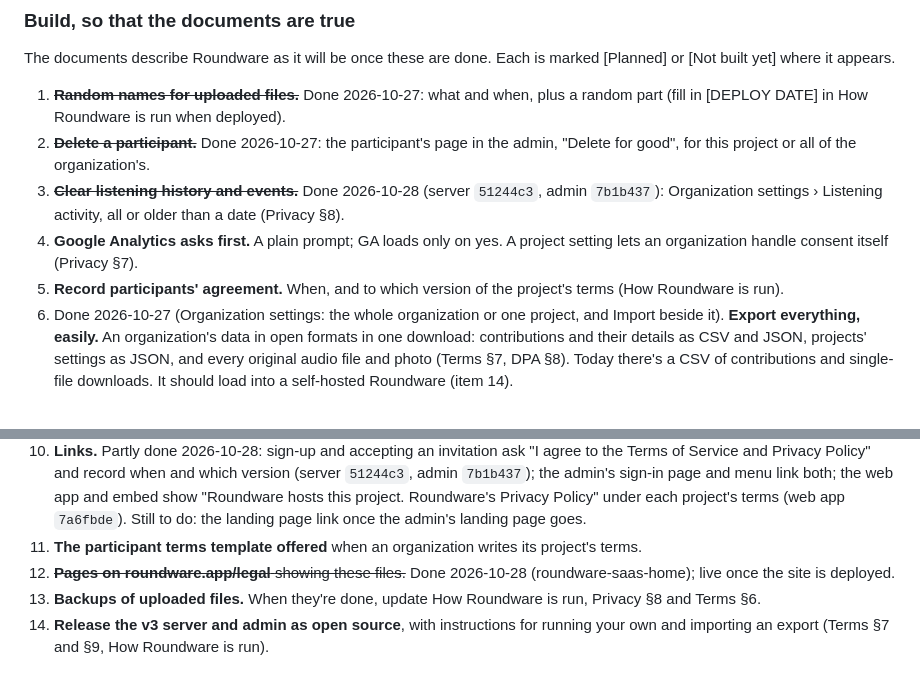
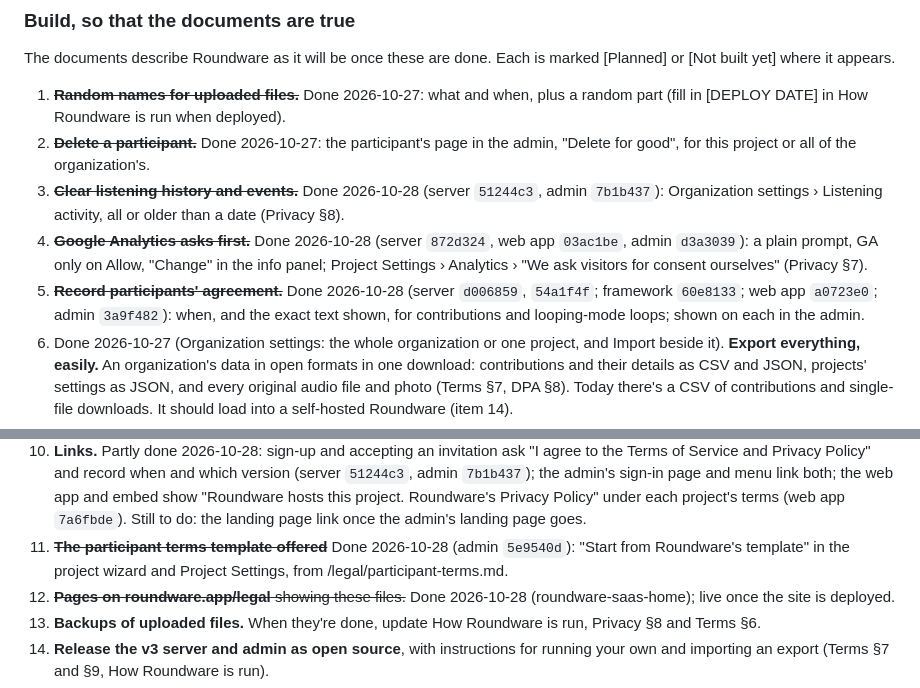
Before and after one commit to roundware/roundware-saas-home, a Markdown page: legal/README.md, 2 parts joined by grey strips. Rendered like a GitHub page.

Commit message:
Documents: participants' agreement recorded; analytics asks first; checklist
Co-Authored-By: Claude Opus 5.5 <noreply@anthropic.com>

```diff
--- a/legal/README.md
+++ b/legal/README.md
@@ -37,14 +37,14 @@ The documents describe Roundware as it will be once these are done. Each is mark
 1. ~~**Random names for uploaded files.**~~ Done 2026-10-27: what and when, plus a random part (fill in [DEPLOY DATE] in How Roundware is run when deployed).
 2. ~~**Delete a participant.**~~ Done 2026-10-27: the participant's page in the admin, "Delete for good", for this project or all of the organization's.
 3. ~~**Clear listening history and events.**~~ Done 2026-10-28 (server `51244c3`, admin `7b1b437`): Organization settings › Listening activity, all or older than a date (Privacy §8).
-4. **Google Analytics asks first.** A plain prompt; GA loads only on yes. A project setting lets an organization handle consent itself (Privacy §7).
-5. **Record participants' agreement.** When, and to which version of the project's terms (How Roundware is run).
+4. ~~**Google Analytics asks first.**~~ Done 2026-10-28 (server `872d324`, web app `03ac1be`, admin `d3a3039`): a plain prompt, GA only on Allow, "Change" in the info panel; Project Settings › Analytics › "We ask visitors for consent ourselves" (Privacy §7).
+5. ~~**Record participants' agreement.**~~ Done 2026-10-28 (server `d006859`, `54a1f4f`; framework `60e8133`; web app `a0723e0`; admin `3a9f482`): when, and the exact text shown, for contributions and looping-mode loops; shown on each in the admin.
 6. Done 2026-10-27 (Organization settings: the whole organization or one project, and Import beside it). **Export everything, easily.** An organization's data in open formats in one download: contributions and their details as CSV and JSON, projects' settings as JSON, and every original audio file and photo (Terms §7, DPA §8). Today there's a CSV of contributions and single-file downloads. It should load into a self-hosted Roundware (item 14).
 7. Done 2026-10-27, with deleting your own account. **Close an account.** Owners close their organization's account. It's held 90 days, then deleted with its media and activity log. Team members can also delete their own accounts (Terms §7).
 8. Done 2026-10-27 (deleted with it). **The activity log goes with its organization.** Today it outlives a deleted organization, with team members' emails.
 9. ~~**Self-host the map's cluster images.**~~ Done 2026-10-28 (web app `b507852`; live once deployed): served by the web app, not github.com. The permission help video also moved to YouTube's no-cookie address.
 10. **Links.** Partly done 2026-10-28: sign-up and accepting an invitation ask "I agree to the Terms of Service and Privacy Policy" and record when and which version (server `51244c3`, admin `7b1b437`); the admin's sign-in page and menu link both; the web app and embed show "Roundware hosts this project. Roundware's Privacy Policy" under each project's terms (web app `7a6fbde`). Still to do: the landing page link once the admin's landing page goes.
-11. **The participant terms template offered** when an organization writes its project's terms.
+11. ~~**The participant terms template offered**~~ Done 2026-10-28 (admin `5e9540d`): "Start from Roundware's template" in the project wizard and Project Settings, from /legal/participant-terms.md.
 12. ~~**Pages on roundware.app/legal** showing these files.~~ Done 2026-10-28 (roundware-saas-home); live once the site is deployed.
 13. **Backups of uploaded files.** When they're done, update How Roundware is run, Privacy §8 and Terms §6.
 14. **Release the v3 server and admin as open source**, with instructions for running your own and importing an export (Terms §7 and §9, How Roundware is run).
```
Also changed, not shown: legal/how-roundware-is-run.md (+1 -2 lines), legal/privacy.md (+2 -1 lines).
